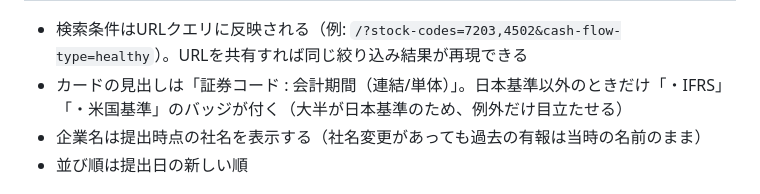
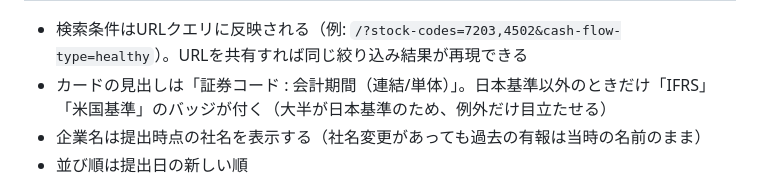
Before and after one commit to shin4488/financial-statement, a Markdown page: docs/guide/02_product.md, the part around the change. Drawn GitHub-style.

Commit message:
update: 会計基準バッジの表記を「IFRS」「米国基準」に修正
Co-Authored-By: Claude Fable 5 <noreply@anthropic.com>

```diff
--- a/docs/guide/02_product.md
+++ b/docs/guide/02_product.md
@@ -33,7 +33,7 @@ flowchart TB
 | スクロール | 末尾に近づくと次の30件を自動読込（無限スクロール） |
 
 - 検索条件はURLクエリに反映される（例: `/?stock-codes=7203,4502&cash-flow-type=healthy`）。URLを共有すれば同じ絞り込み結果が再現できる
-- カードの見出しは「証券コード : 会計期間（連結/単体）」。日本基準以外のときだけ「・IFRS」「・米国基準」のバッジが付く（大半が日本基準のため、例外だけ目立たせる）
+- カードの見出しは「証券コード : 会計期間（連結/単体）」。日本基準以外のときだけ「IFRS」「米国基準」のバッジが付く（大半が日本基準のため、例外だけ目立たせる）
 - 企業名は提出時点の社名を表示する（社名変更があっても過去の有報は当時の名前のまま）
 - 並び順は提出日の新しい順
 
```
